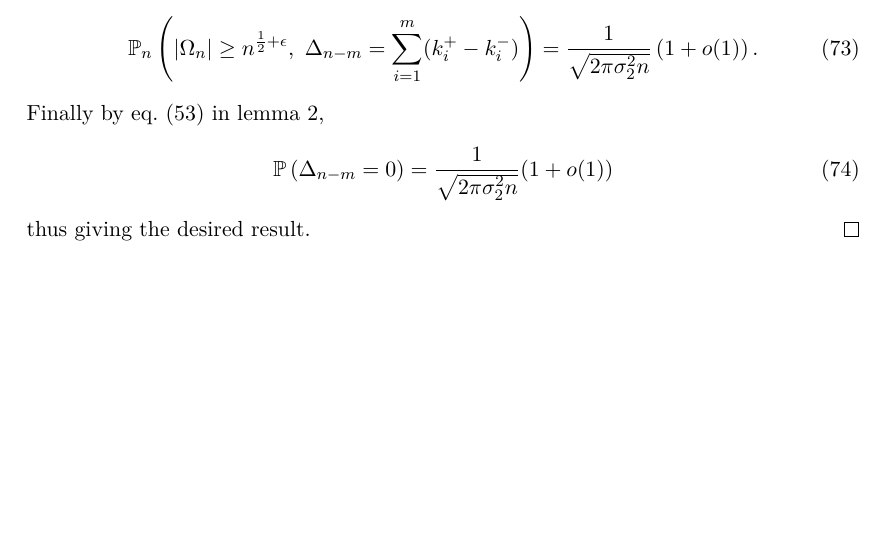
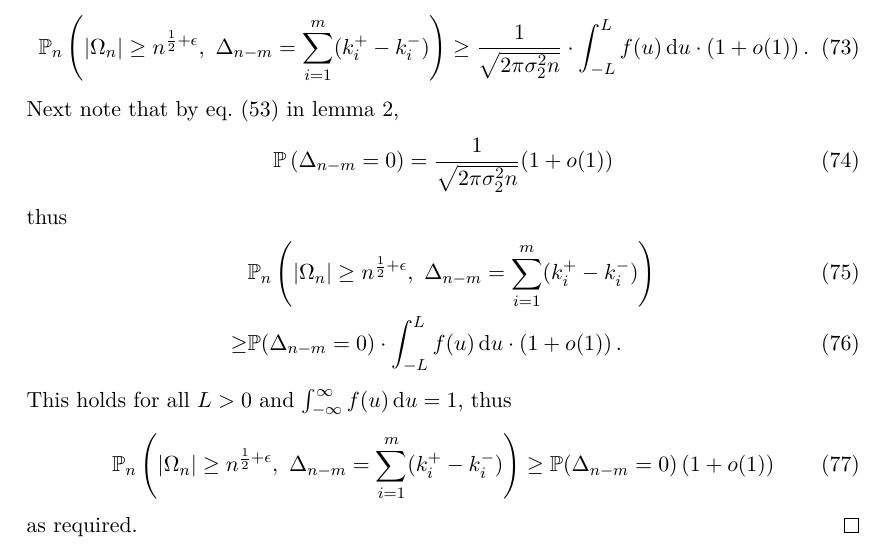
Before and after one commit to zhenengxie/conditioned-measure, a LaTeX document (measure_change.tex): part of page 8 of 10, cut so that both start at the same text, the shorter picture padded with empty space. Compiled offline with XeLaTeX.

Commit message:
corrected moderate deviation proof

```diff
--- a/measure_change.tex
+++ b/measure_change.tex
@@ -382,13 +382,24 @@ The next result defines the tilting and then gives asympotics for cumulant gener
     \end{equation}
     In addition since by assumption $a_n = \bigo(n^{1/3 + \epsilon})$, we have $\exp \left( - \frac{1}{2 \sigma_1^2} \frac{a_n^2}{n}\right) = 1 + \littleo(1)$. Therefore
     \begin{align}
-        \mathbb P_n \left( \abs{\Omega_n} \geq n^{\frac{1}{2} + \epsilon},\ \Delta_{n-m} = \sum_{i=1}^m (k_i^+ - k_i^-) \right) = \frac{1}{\sqrt{2 \pi \sigma_2^2 n}} \left( 1 + \littleo(1) \right).
+        \mathbb P_n \left( \abs{\Omega_n} \geq n^{\frac{1}{2} + \epsilon},\ \Delta_{n-m} = \sum_{i=1}^m (k_i^+ - k_i^-) \right)
+        \geq \frac{1}{\sqrt{2 \pi \sigma_2^2 n}} \cdot \int_{-L}^L f(u) \dif u \cdot \left( 1 + \littleo(1) \right).
     \end{align}
-    Finally by \cref{eq:non-triangular-mono-llt} in \cref{lem:non-triangular-llt},
+    Next note that by \cref{eq:non-triangular-mono-llt} in \cref{lem:non-triangular-llt},
     \begin{equation}
         \mathbb P \left( \Delta_{n-m} = 0 \right) = \frac{1}{\sqrt{2 \pi \sigma_2^2 n}}  (1 + \littleo(1))
     \end{equation}
-    thus giving the desired result.
+    thus
+    \begin{align}
+        &\mathbb P_n \left( \abs{\Omega_n} \geq n^{\frac{1}{2} + \epsilon},\ \Delta_{n-m} = \sum_{i=1}^m (k_i^+ - k_i^-) \right) \\
+        \geq& \mathbb P(\Delta_{n-m} = 0) \cdot \int_{-L}^L f(u) \dif u \cdot \left( 1 + \littleo(1) \right).
+    \end{align}
+    This holds for all $L > 0$ and $\int_{-\infty}^{\infty} f(u) \dif u = 1$, thus
+    \begin{align}
+        \mathbb P_n \left( \abs{\Omega_n} \geq n^{\frac{1}{2} + \epsilon},\ \Delta_{n-m} = \sum_{i=1}^m (k_i^+ - k_i^-) \right)
+        \geq \mathbb P(\Delta_{n-m} = 0) \left( 1 + \littleo(1) \right)
+    \end{align}
+    as required.
 \end{proof}
 
 \subsection{Combining the parts}
```
Also changed, not shown: measure_change.pdf.
